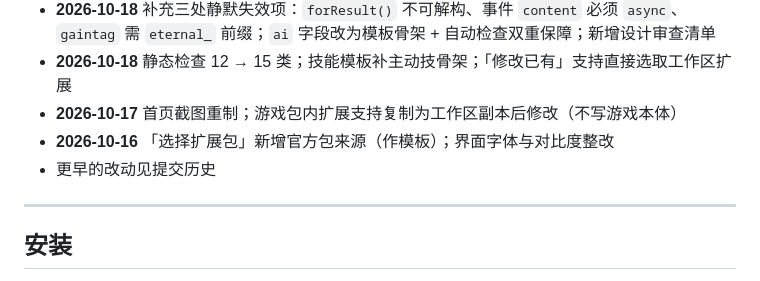
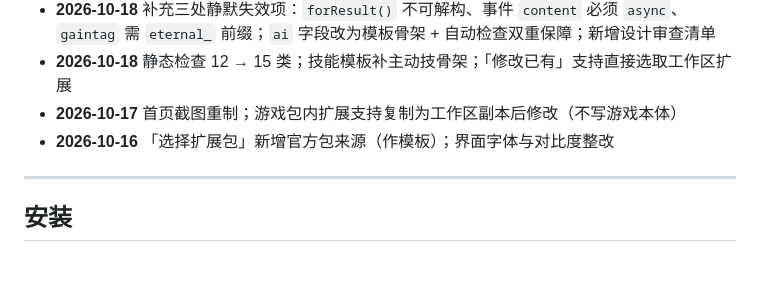
Before and after one commit to OTH-C3/noname-diy, a Markdown page: README.md, the part around the change. Rendered like a GitHub page.

Commit message:
README 清理过期表述

```diff
--- a/README.md
+++ b/README.md
@@ -53,7 +53,6 @@
 - **2026-10-18** 静态检查 12 → 15 类；技能模板补主动技骨架；「修改已有」支持直接选取工作区扩展
 - **2026-10-17** 首页截图重制；游戏包内扩展支持复制为工作区副本后修改（不写游戏本体）
 - **2026-10-16** 「选择扩展包」新增官方包来源（作模板）；界面字体与对比度整改
-- 更早的改动见提交历史
 
 ---
 
```
